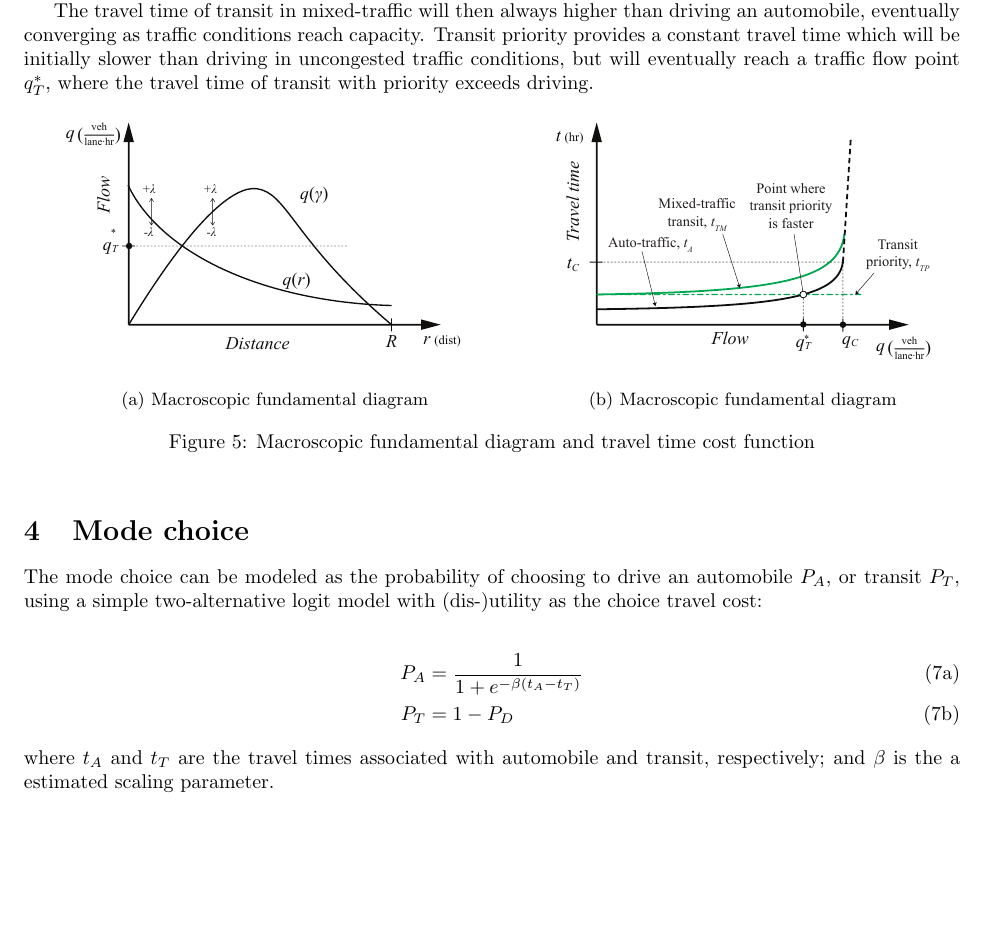
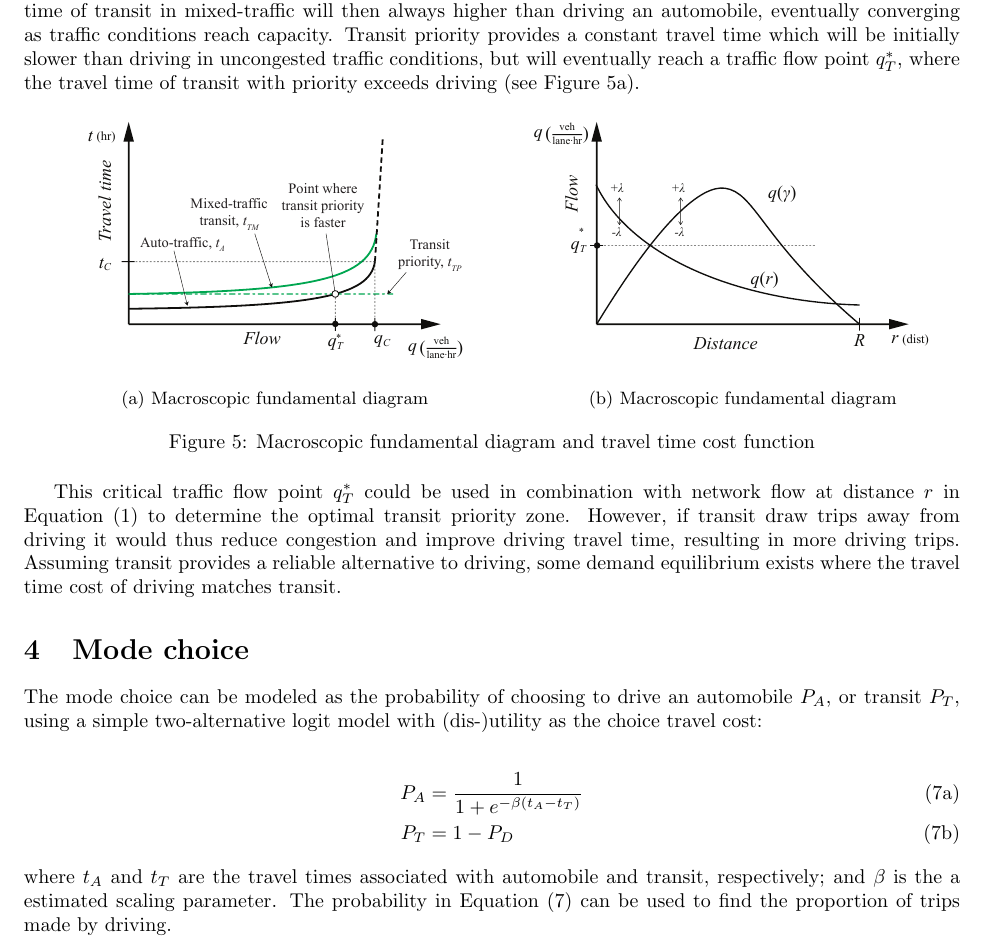
Before and after one commit to nick-fournier/ped-transit-priority, a LaTeX document (writing/concept/main.tex): part of page 4 of 4, cut so that both start at the same text, the shorter picture padded with empty space. Compiled offline with pdfLaTeX.

Commit message:
Major additions

```diff
--- a/writing/concept/main.tex
+++ b/writing/concept/main.tex
@@ -158,12 +158,17 @@ Transit travel time is conditional upon whether it operates in a transit priorit
 \end{align}
 \end{subequations}
 
-\noindent where $v_T$ is the maximum cruising speed of transit unimpeded by transit, $s$ is stop spacing, and $t_s$ is stop time. The stop time is essentially the lost time inclusive of acceleration, deceleration and dwell time.
-
-The travel time of transit in mixed-traffic will then always higher than driving an automobile, eventually converging as traffic conditions reach capacity. Transit priority provides a constant travel time which will be initially slower than driving in uncongested traffic conditions, but will eventually reach a traffic flow point $q^*_T$, where the travel time of transit with priority exceeds driving.
+\noindent where $v_T$ is the maximum cruising speed of transit unimpeded by transit, $s$ is stop spacing, and $t_s$ is stop time. The stop time is essentially the lost time inclusive of acceleration, deceleration and dwell time. The travel time of transit in mixed-traffic will then always higher than driving an automobile, eventually converging as traffic conditions reach capacity. Transit priority provides a constant travel time which will be initially slower than driving in uncongested traffic conditions, but will eventually reach a traffic flow point $q^*_T$, where the travel time of transit with priority exceeds driving (see Figure~\ref{fig:transittraveltime}).
 
 \begin{figure}[!ht]
      \centering
+     \hfill
+     \begin{subfigure}[b]{0.45\textwidth}
+         \centering
+         \includegraphics[width=\textwidth]{diagram_transit_traveltime}
+        \caption{Macroscopic fundamental diagram}
+         \label{fig:transittraveltime}
+     \end{subfigure}
      \hfill
      \begin{subfigure}[b]{0.45\textwidth}
          \centering
@@ -172,28 +177,25 @@ The travel time of transit in mixed-traffic will then always higher than driving
          \label{fig:flowcombo}
      \end{subfigure}
      \hfill
-     \begin{subfigure}[b]{0.45\textwidth}
-         \centering
-         \includegraphics[width=\textwidth]{diagram_transit_traveltime}
-        \caption{Macroscopic fundamental diagram}
-         \label{fig:transittraveltime}
-     \end{subfigure}
-     \hfill
      \caption{Macroscopic fundamental diagram and travel time cost function}
 \end{figure}
+
+This critical traffic flow point $q^*_T$ could be used in combination with network flow at distance $r$ in Equation~\eqref{eq:flowacross} to determine the optimal transit priority zone. However, if transit draw trips away from driving it would thus reduce congestion and improve driving travel time, resulting in more driving trips. Assuming transit provides a reliable alternative to driving, some demand equilibrium exists where the travel time cost of driving matches transit.
 
 \section{Mode choice}
 
 The mode choice can be modeled as the probability of choosing to drive an automobile $P_A$, or transit $P_T$, using a simple two-alternative logit model with (dis-)utility as the choice travel cost:
 
 \begin{subequations}
+    \label{eq:choiceprob}
     \begin{align}
         P_A & = \frac{1}{1+e^{-\beta (t_A-t_T)}}\\
         P_T & = 1 - P_D
     \end{align}
 \end{subequations}
 
-\noindent where $t_A$ and $t_T$ are the travel times associated with automobile and transit, respectively; and $\beta$ is the a estimated scaling parameter.
+\noindent where $t_A$ and $t_T$ are the travel times associated with automobile and transit, respectively; and $\beta$ is the a estimated scaling parameter. The probability in Equation~\eqref{eq:choiceprob} can be used to find the proportion of trips made by driving.
+
 
 
 \end{document}
```
